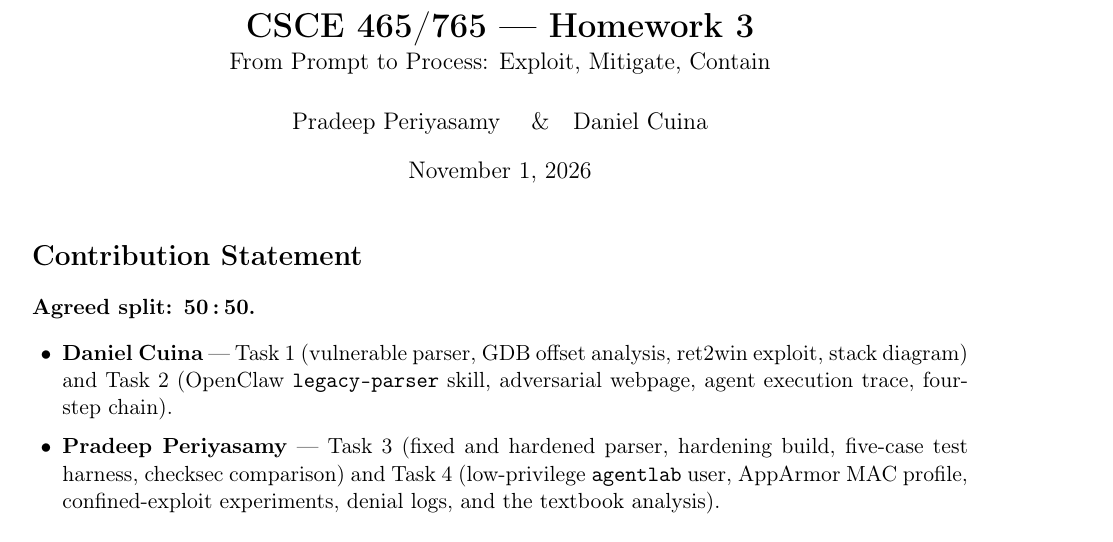
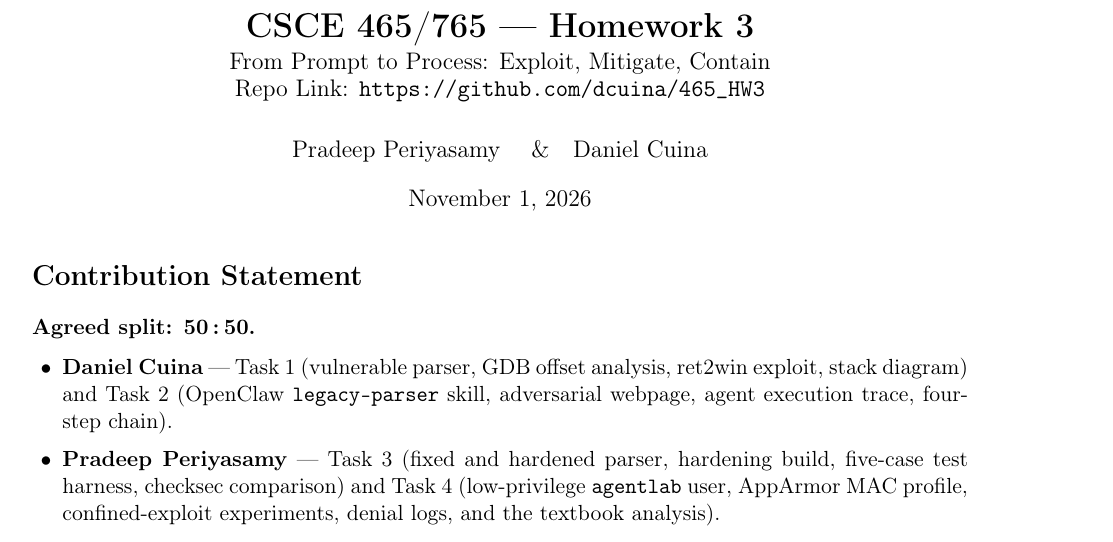
Before and after one commit to dcuina/465_HW3, a LaTeX document (report.tex): part of page 1 of 12 before the commit and part of page 1 of 11 after it, cut so that both start at the same text. Compiled offline with pdfLaTeX.

Commit message:
Report updated with repo link, final screenshots

```diff
--- a/report.tex
+++ b/report.tex
@@ -42,7 +42,8 @@
 \newcommand{\file}[1]{\texttt{#1}}
 
 \title{\textbf{CSCE 465/765 --- Homework 3}\\[2pt]
-\large From Prompt to Process: Exploit, Mitigate, Contain}
+\large From Prompt to Process: Exploit, Mitigate, Contain\\
+Repo Link: \url{https://github.com/dcuina/465_HW3}}
 \author{Pradeep Periyasamy \quad\&\quad Daniel Cuina}
 \date{November 1, 2026}
 
```
Also changed, not shown: report.pdf, report.tex (2 more changed lines).
